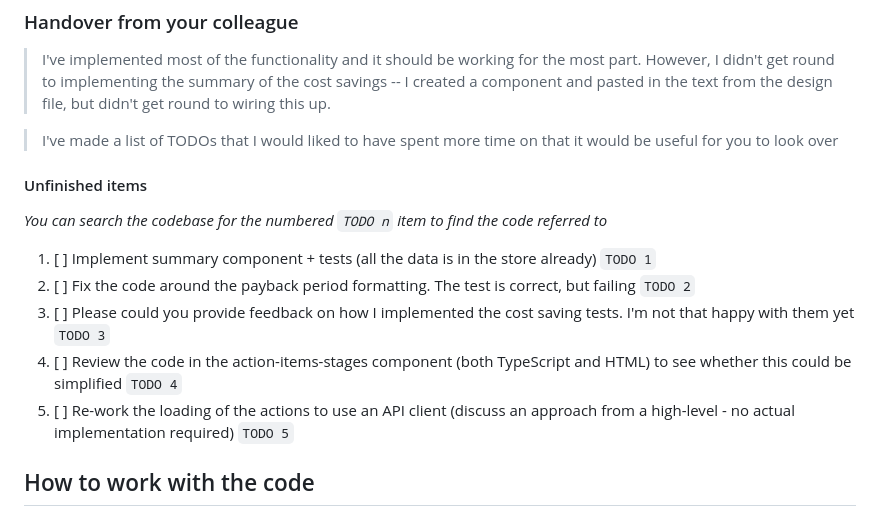
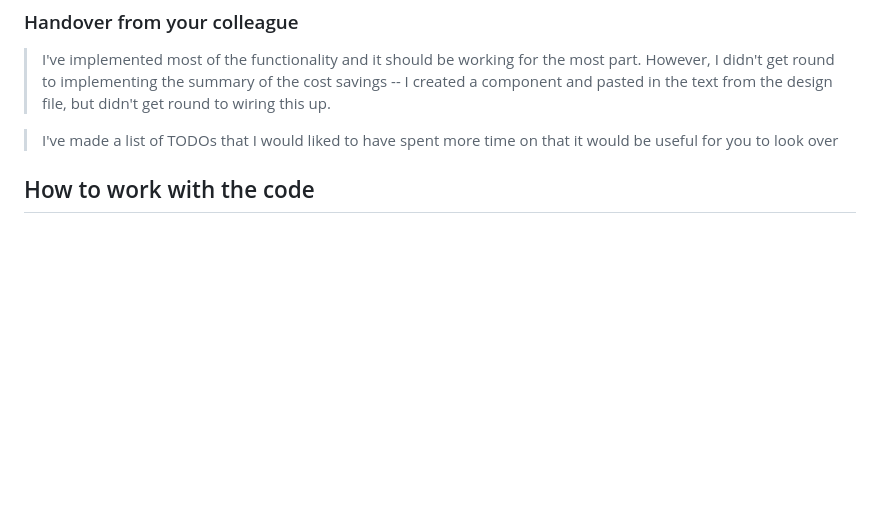
Before and after one commit to 2degrees/frontend-interview, a Markdown page: README.md, the part around the change. Drawn GitHub-style; blank space fills up the shorter version.

Commit message:
Removed ToDos from Readme.md.

```diff
--- a/README.md
+++ b/README.md
@@ -43,16 +43,6 @@ The product team have provided the following acceptance tests:
 
 > I've made a list of TODOs that I would liked to have spent more time on that it would be useful for you to look over
 
-#### Unfinished items
-
-_You can search the codebase for the numbered `TODO n` item to find the code referred to_
-
-1. [ ] Implement summary component + tests (all the data is in the store already) `TODO 1`
-1. [ ] Fix the code around the payback period formatting. The test is correct, but failing `TODO 2`
-1. [ ] Please could you provide feedback on how I implemented the cost saving tests. I'm not that happy with them yet `TODO 3`
-1. [ ] Review the code in the action-items-stages component (both TypeScript and HTML) to see whether this could be simplified `TODO 4`
-1. [ ] Re-work the loading of the actions to use an API client (discuss an approach from a high-level - no actual implementation required) `TODO 5`
-
 ## How to work with the code
 
 ### Start the app
```
